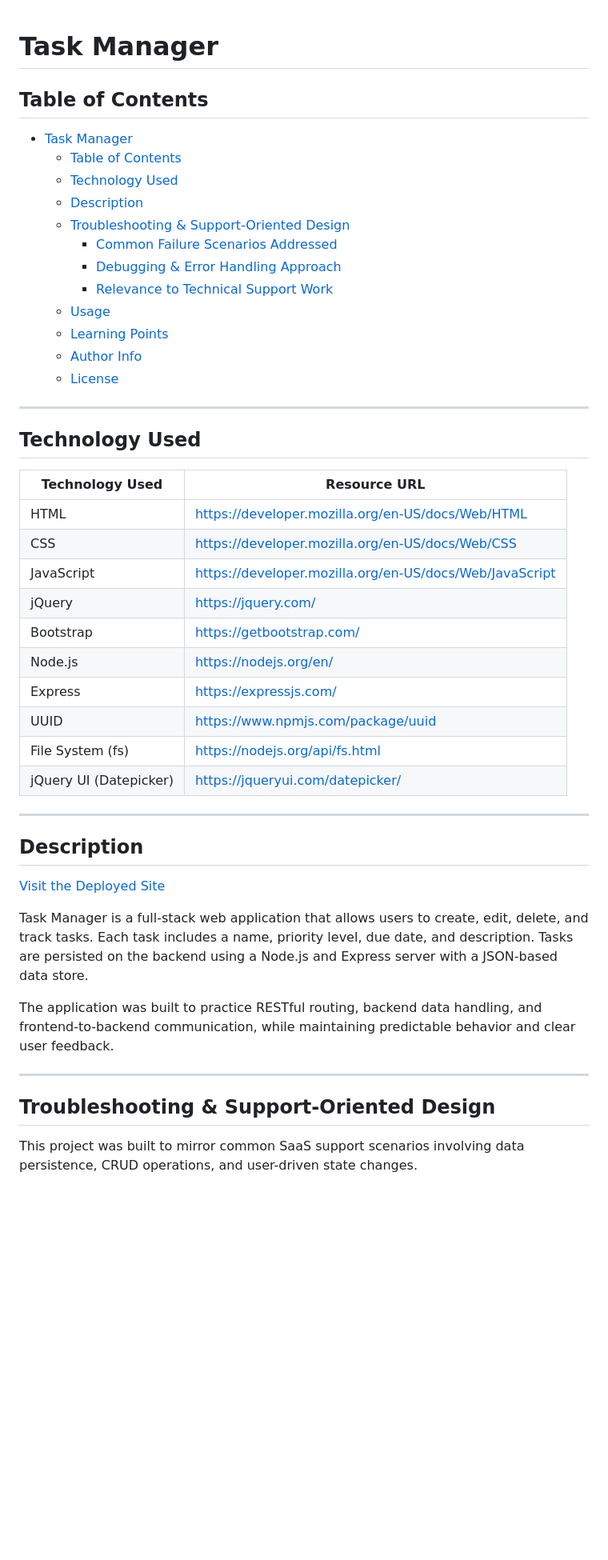
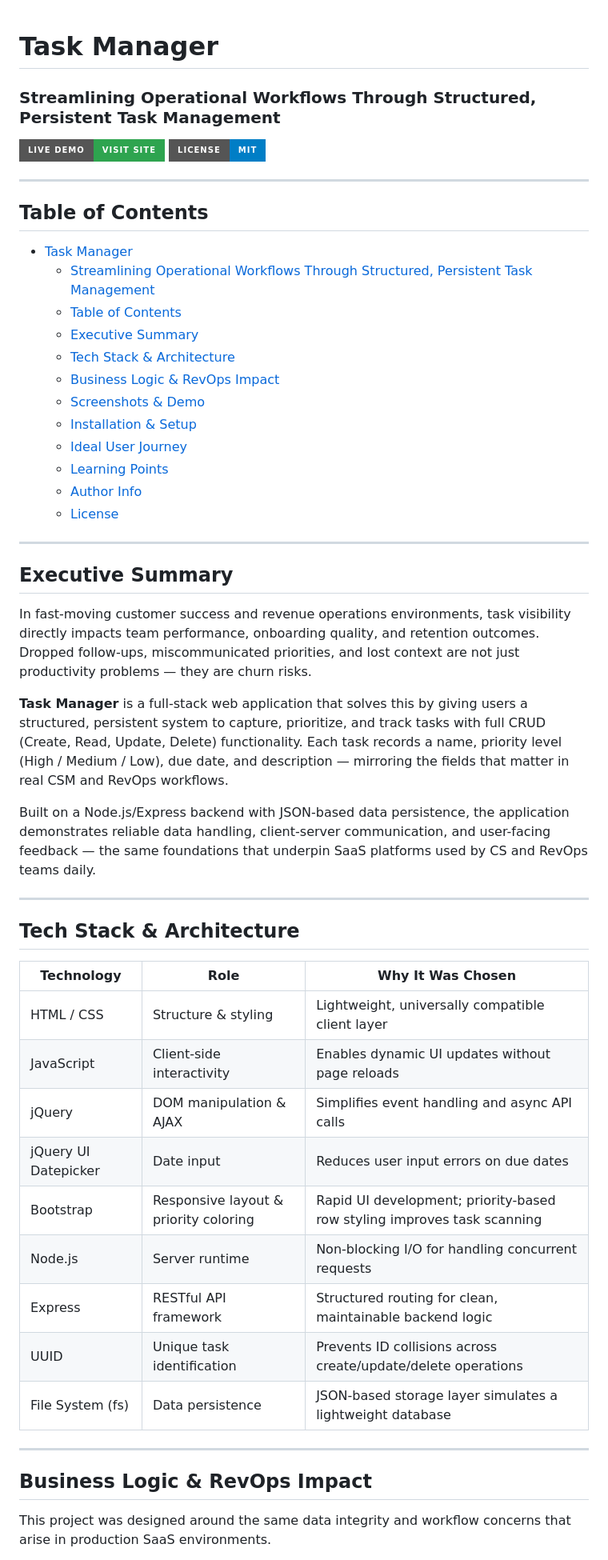
Before and after one commit to megellman/task-mananger, a Markdown page: README.md, the part around one of its changes. Shown at 80% size. Rendered like a GitHub page; badges without logos; blank space fills up the shorter version.

```diff
--- a/README.md
+++ b/README.md
@@ -1,49 +1,54 @@
 # Task Manager
+### Streamlining Operational Workflows Through Structured, Persistent Task Management
+
+[![Live Demo](https://img.shields.io/badge/Live_Demo-Visit_Site-2ea44f?style=for-the-badge)](https://task-mananger-7vkh.onrender.com/)
+[![License: MIT](https://img.shields.io/badge/License-MIT-blue.svg?style=for-the-badge)](https://choosealicense.com/licenses/mit/)
+
+---
 
 ## Table of Contents
 - [Task Manager](#task-manager)
+    - [Streamlining Operational Workflows Through Structured, Persistent Task Management](#streamlining-operational-workflows-through-structured-persistent-task-management)
   - [Table of Contents](#table-of-contents)
-  - [Technology Used](#technology-used)
-  - [Description](#description)
-  - [Troubleshooting \& Support-Oriented Design](#troubleshooting--support-oriented-design)
-    - [Common Failure Scenarios Addressed](#common-failure-scenarios-addressed)
-    - [Debugging \& Error Handling Approach](#debugging--error-handling-approach)
-    - [Relevance to Technical Support Work](#relevance-to-technical-support-work)
-  - [Usage](#usage)
+  - [Executive Summary](#executive-summary)
+  - [Tech Stack \& Architecture](#tech-stack--architecture)
+  - [Business Logic \& RevOps Impact](#business-logic--revops-impact)
+  - [Screenshots \& Demo](#screenshots--demo)
+  - [Installation \& Setup](#installation--setup)
+  - [Ideal User Journey](#ideal-user-journey)
   - [Learning Points](#learning-points)
   - [Author Info](#author-info)
   - [License](#license)
 
 ---
 
-## Technology Used
+## Executive Summary
 
-| Technology Used | Resource URL |
-| --------------- | ------------ |
-| HTML | https://developer.mozilla.org/en-US/docs/Web/HTML |
-| CSS | https://developer.mozilla.org/en-US/docs/Web/CSS |
-| JavaScript | https://developer.mozilla.org/en-US/docs/Web/JavaScript |
-| jQuery | https://jquery.com/ |
-| Bootstrap | https://getbootstrap.com/ |
-| Node.js | https://nodejs.org/en/ |
-| Express | https://expressjs.com/ |
-| UUID | https://www.npmjs.com/package/uuid |
-| File System (fs) | https://nodejs.org/api/fs.html |
-| jQuery UI (Datepicker) | https://jqueryui.com/datepicker/ |
+In fast-moving customer success and revenue operations environments, task visibility directly impacts team performance, onboarding quality, and retention outcomes. Dropped follow-ups, miscommunicated priorities, and lost context are not just productivity problems — they are churn risks.
+
+**Task Manager** is a full-stack web application that solves this by giving users a structured, persistent system to capture, prioritize, and track tasks with full CRUD (Create, Read, Update, Delete) functionality. Each task records a name, priority level (High / Medium / Low), due date, and description — mirroring the fields that matter in real CSM and RevOps workflows.
+
+Built on a Node.js/Express backend with JSON-based data persistence, the application demonstrates reliable data handling, client-server communication, and user-facing feedback — the same foundations that underpin SaaS platforms used by CS and RevOps teams daily.
 
 ---
 
-## Description
+## Tech Stack & Architecture
 
-[Visit the Deployed Site](https://task-mananger-7vkh.onrender.com/)
-
-Task Manager is a full-stack web application that allows users to create, edit, delete, and track tasks. Each task includes a name, priority level, due date, and description. Tasks are persisted on the backend using a Node.js and Express server with a JSON-based data store.
-
-The application was built to practice RESTful routing, backend data handling, and frontend-to-backend communication, while maintaining predictable behavior and clear user feedback.
+| Technology | Role | Why It Was Chosen |
+|---|---|---|
+| HTML / CSS | Structure & styling | Lightweight, universally compatible client layer |
+| JavaScript | Client-side interactivity | Enables dynamic UI updates without page reloads |
+| jQuery | DOM manipulation & AJAX | Simplifies event handling and async API calls |
+| jQuery UI Datepicker | Date input | Reduces user input errors on due dates |
+| Bootstrap | Responsive layout & priority coloring | Rapid UI development; priority-based row styling improves task scanning |
+| Node.js | Server runtime | Non-blocking I/O for handling concurrent requests |
+| Express | RESTful API framework | Structured routing for clean, maintainable backend logic |
+| UUID | Unique task identification | Prevents ID collisions across create/update/delete operations |
+| File System (fs) | Data persistence | JSON-based storage layer simulates a lightweight database |
 
 ---
 
-## Troubleshooting & Support-Oriented Design
+## Business Logic & RevOps Impact
 
-This project was built to mirror common SaaS support scenarios involving data persistence, CRUD operations, and user-driven state changes.
+This project was designed around the same data integrity and workflow concerns that arise in production SaaS environments.
 
```
Also changed, not shown: other parts of README.md (+91 -36 lines), public/assets/dashboard.png (added), public/assets/edit.png (added).
